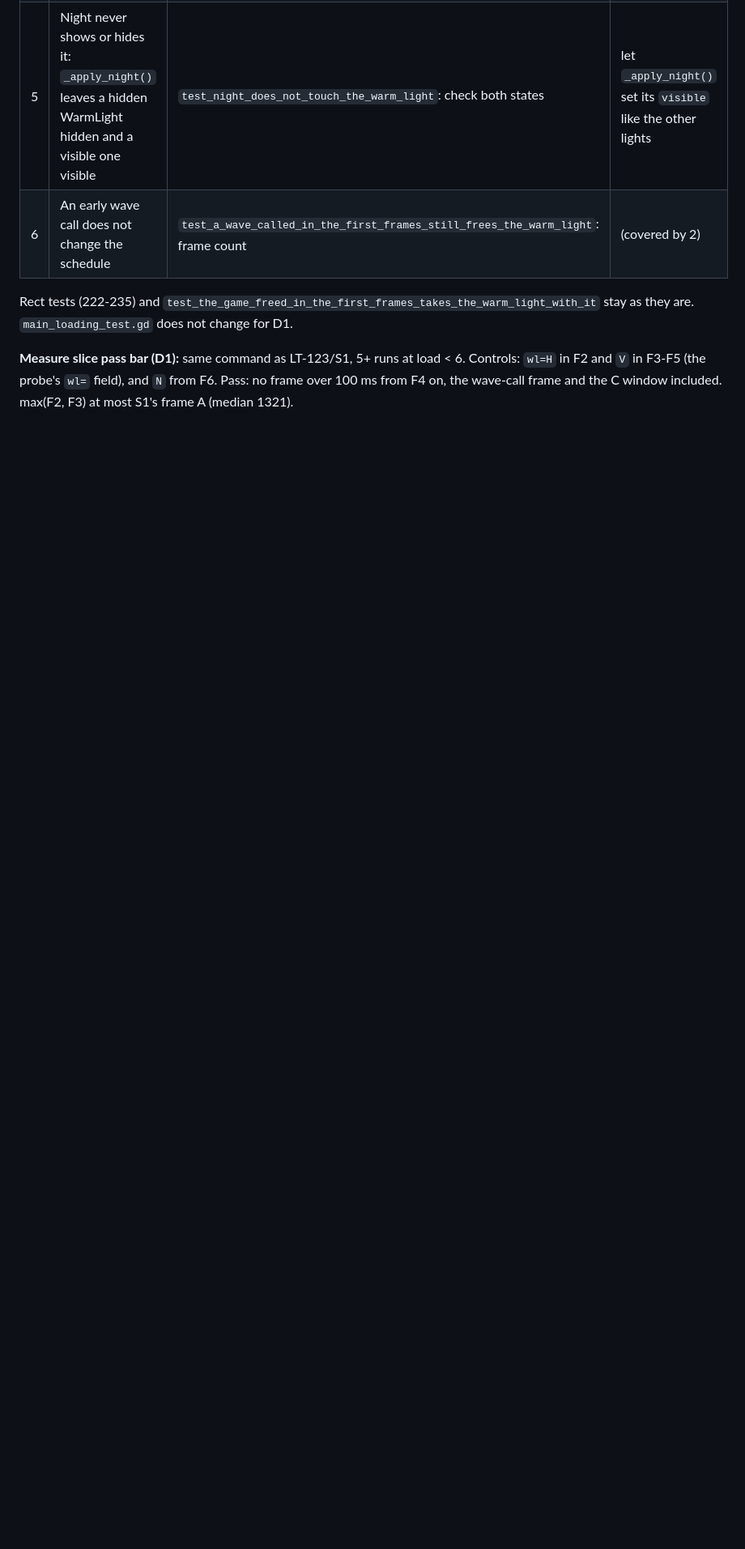
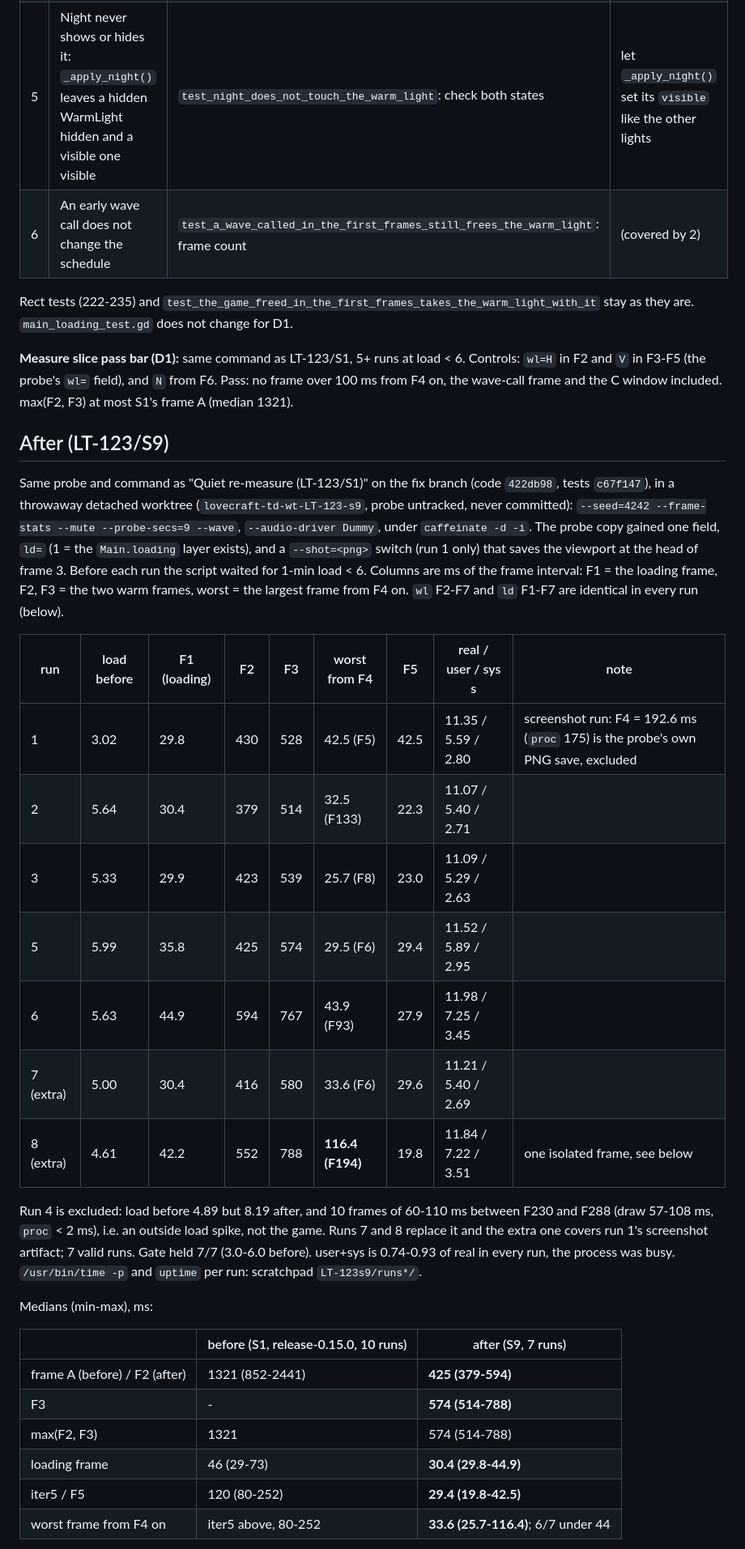
Before and after one commit to madmurdok/-lovecraft-td, a Markdown page: docs/design/LT-92-startup-frames.md, the part around one of its changes. Shown at 81% size. Drawn GitHub-style; blank space fills up the shorter version.

```diff
--- a/docs/design/LT-92-startup-frames.md
+++ b/docs/design/LT-92-startup-frames.md
@@ -578,3 +578,40 @@ as they are. `main_loading_test.gd` does not change for D1.
 in F2 and `V` in F3-F5 (the probe's `wl=` field), and `N` from F6. Pass: no frame over 100 ms from F4
 on, the wave-call frame and the C window included. max(F2, F3) at most S1's frame A (median 1321).
 
+## After (LT-123/S9)
+
+Same probe and command as "Quiet re-measure (LT-123/S1)" on the fix branch (code `422db98`, tests `c67f147`),
+in a throwaway detached worktree (`lovecraft-td-wt-LT-123-s9`, probe untracked, never committed):
+`--seed=4242 --frame-stats --mute --probe-secs=9 --wave`, `--audio-driver Dummy`, under `caffeinate -d -i`.
+The probe copy gained one field, `ld=` (1 = the `Main.loading` layer exists), and a `--shot=<png>` switch
+(run 1 only) that saves the viewport at the head of frame 3. Before each run the script waited for 1-min
+load < 6. Columns are ms of the frame interval: F1 = the loading frame, F2, F3 = the two warm frames,
+worst = the largest frame from F4 on. `wl` F2-F7 and `ld` F1-F7 are identical in every run (below).
+
+| run | load before | F1 (loading) | F2 | F3 | worst from F4 | F5 | real / user / sys s | note |
+|---|---|---|---|---|---|---|---|---|
+| 1 | 3.02 | 29.8 | 430 | 528 | 42.5 (F5) | 42.5 | 11.35 / 5.59 / 2.80 | screenshot run: F4 = 192.6 ms (`proc` 175) is the probe's own PNG save, excluded |
+| 2 | 5.64 | 30.4 | 379 | 514 | 32.5 (F133) | 22.3 | 11.07 / 5.40 / 2.71 | |
+| 3 | 5.33 | 29.9 | 423 | 539 | 25.7 (F8) | 23.0 | 11.09 / 5.29 / 2.63 | |
+| 5 | 5.99 | 35.8 | 425 | 574 | 29.5 (F6) | 29.4 | 11.52 / 5.89 / 2.95 | |
+| 6 | 5.63 | 44.9 | 594 | 767 | 43.9 (F93) | 27.9 | 11.98 / 7.25 / 3.45 | |
+| 7 (extra) | 5.00 | 30.4 | 416 | 580 | 33.6 (F6) | 29.6 | 11.21 / 5.40 / 2.69 | |
+| 8 (extra) | 4.61 | 42.2 | 552 | 788 | **116.4 (F194)** | 19.8 | 11.84 / 7.22 / 3.51 | one isolated frame, see below |
+
+Run 4 is excluded: load before 4.89 but 8.19 after, and 10 frames of 60-110 ms between F230 and F288
+(draw 57-108 ms, `proc` < 2 ms), i.e. an outside load spike, not the game. Runs 7 and 8 replace it and the
+extra one covers run 1's screenshot artifact; 7 valid runs. Gate held 7/7 (3.0-6.0 before). user+sys is
+0.74-0.93 of real in every run, the process was busy. `/usr/bin/time -p` and `uptime` per run:
+scratchpad `LT-123s9/runs*/`.
+
+Medians (min-max), ms:
+
+| | before (S1, release-0.15.0, 10 runs) | after (S9, 7 runs) |
+|---|---|---|
+| frame A (before) / F2 (after) | 1321 (852-2441) | **425 (379-594)** |
+| F3 | - | **574 (514-788)** |
+| max(F2, F3) | 1321 | 574 (514-788) |
+| loading frame | 46 (29-73) | **30.4 (29.8-44.9)** |
+| iter5 / F5 | 120 (80-252) | **29.4 (19.8-42.5)** |
+| worst frame from F4 on | iter5 above, 80-252 | **33.6 (25.7-116.4)**; 6/7 under 44 |
+
```
Also changed, not shown: other parts of docs/design/LT-92-startup-frames.md (+15 -0 lines), docs/design/LT-92/lt123-loading-f3.png (added).
